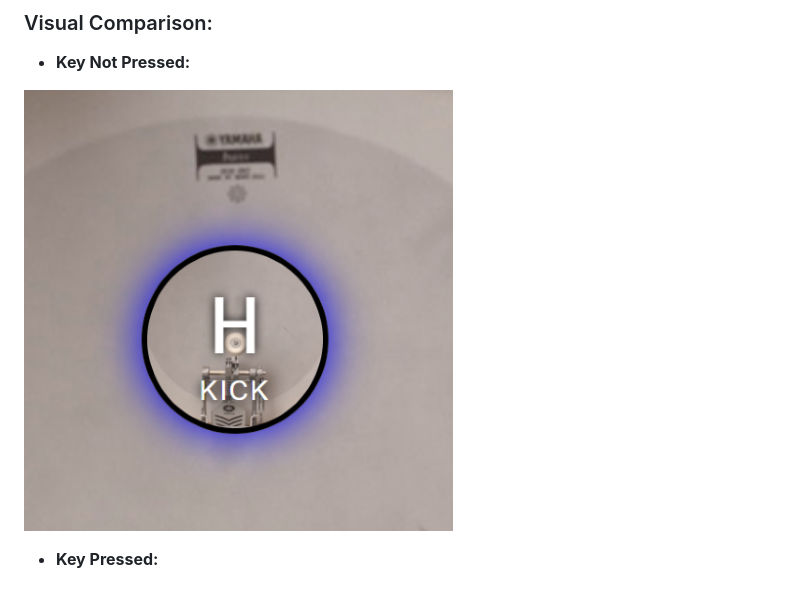
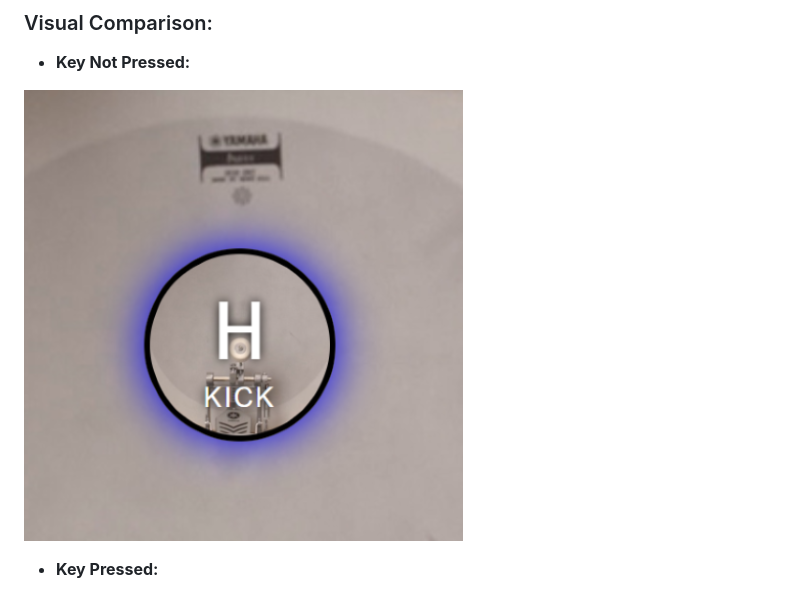
Before and after one commit to Python125/JavaScript-Drum-Kit, a Markdown page: README.md, the part around the change. Rendered like a GitHub page; pictures changed too: images/key-not-pressed5.png (added).

Commit message:
Making sure that the Visual Comparison images look as consistent as possible

```diff
--- a/README.md
+++ b/README.md
@@ -20,7 +20,7 @@ While the original project offered a basic keyboard interaction, I've made some
 ### Visual Comparison:
 - **Key Not Pressed:**
 
-![Drum Kit1](/images/key-not-pressed.png)
+![Drum Kit1](/images/key-not-pressed5.png)
 
 - **Key Pressed:**
 
```
